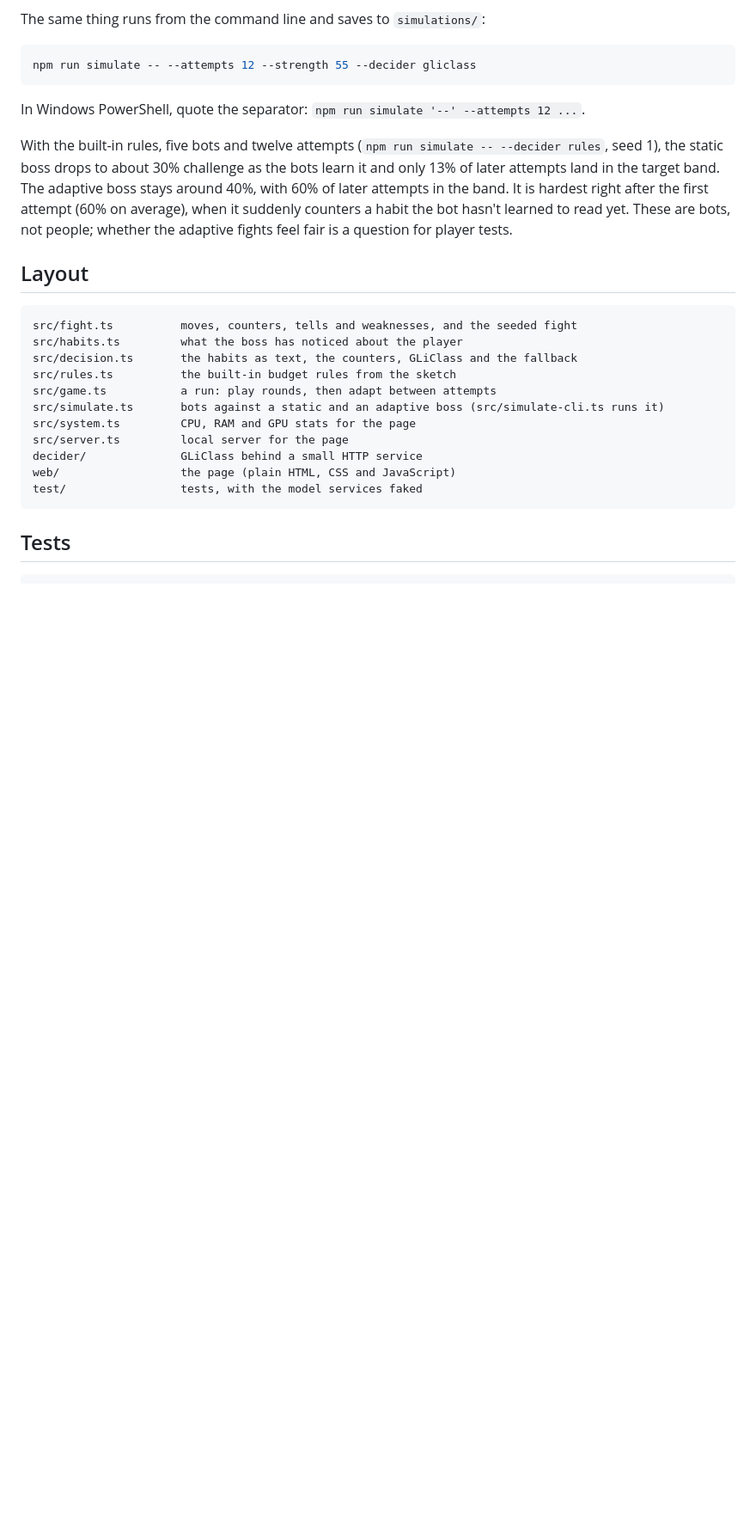
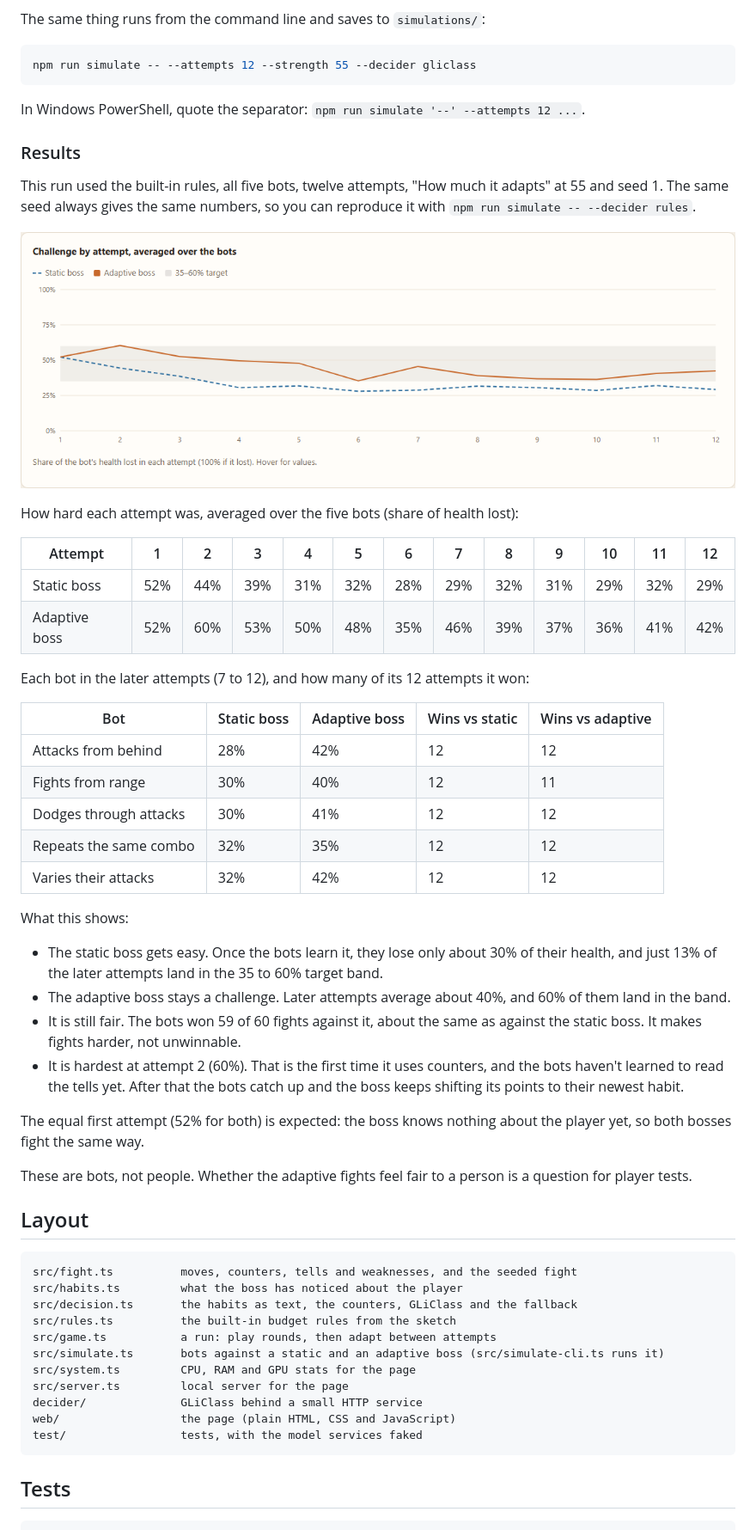
Before and after one commit to niranjangirhe/adaptive-bosses, a Markdown page: README.md, the part around the change. Shown at 86% size. Rendered like a GitHub page; pictures changed too: docs/simulate.png (added); blank space fills up the shorter version.

Commit message:
Enhance README with detailed results from bot simulations against static and adaptive bosses. Add new chart and data tables to illustrate performance metrics and challenge levels across attempts. Include a new screenshot to visualize the results.

```diff
--- a/README.md
+++ b/README.md
@@ -72,7 +72,39 @@ npm run simulate -- --attempts 12 --strength 55 --decider gliclass
 
 In Windows PowerShell, quote the separator: `npm run simulate '--' --attempts 12 ...`.
 
-With the built-in rules, five bots and twelve attempts (`npm run simulate -- --decider rules`, seed 1), the static boss drops to about 30% challenge as the bots learn it and only 13% of later attempts land in the target band. The adaptive boss stays around 40%, with 60% of later attempts in the band. It is hardest right after the first attempt (60% on average), when it suddenly counters a habit the bot hasn't learned to read yet. These are bots, not people; whether the adaptive fights feel fair is a question for player tests.
+### Results
+
+This run used the built-in rules, all five bots, twelve attempts, "How much it adapts" at 55 and seed 1. The same seed always gives the same numbers, so you can reproduce it with `npm run simulate -- --decider rules`.
+
+![Challenge by attempt: the static boss falls below the 35 to 60% target band by attempt 4, while the adaptive boss stays in or near it](docs/simulate.png)
+
+How hard each attempt was, averaged over the five bots (share of health lost):
+
+| Attempt | 1 | 2 | 3 | 4 | 5 | 6 | 7 | 8 | 9 | 10 | 11 | 12 |
+|---|---|---|---|---|---|---|---|---|---|---|---|---|
+| Static boss | 52% | 44% | 39% | 31% | 32% | 28% | 29% | 32% | 31% | 29% | 32% | 29% |
+| Adaptive boss | 52% | 60% | 53% | 50% | 48% | 35% | 46% | 39% | 37% | 36% | 41% | 42% |
+
+Each bot in the later attempts (7 to 12), and how many of its 12 attempts it won:
+
+| Bot | Static boss | Adaptive boss | Wins vs static | Wins vs adaptive |
+|---|---|---|---|---|
+| Attacks from behind | 28% | 42% | 12 | 12 |
+| Fights from range | 30% | 40% | 12 | 11 |
+| Dodges through attacks | 30% | 41% | 12 | 12 |
+| Repeats the same combo | 32% | 35% | 12 | 12 |
+| Varies their attacks | 32% | 42% | 12 | 12 |
+
+What this shows:
+
+- The static boss gets easy. Once the bots learn it, they lose only about 30% of their health, and just 13% of the later attempts land in the 35 to 60% target band.
+- The adaptive boss stays a challenge. Later attempts average about 40%, and 60% of them land in the band.
+- It is still fair. The bots won 59 of 60 fights against it, about the same as against the static boss. It makes fights harder, not unwinnable.
+- It is hardest at attempt 2 (60%). That is the first time it uses counters, and the bots haven't learned to read the tells yet. After that the bots catch up and the boss keeps shifting its points to their newest habit.
+
+The equal first attempt (52% for both) is expected: the boss knows nothing about the player yet, so both bosses fight the same way.
+
+These are bots, not people. Whether the adaptive fights feel fair to a person is a question for player tests.
 
 ## Layout
 
```
